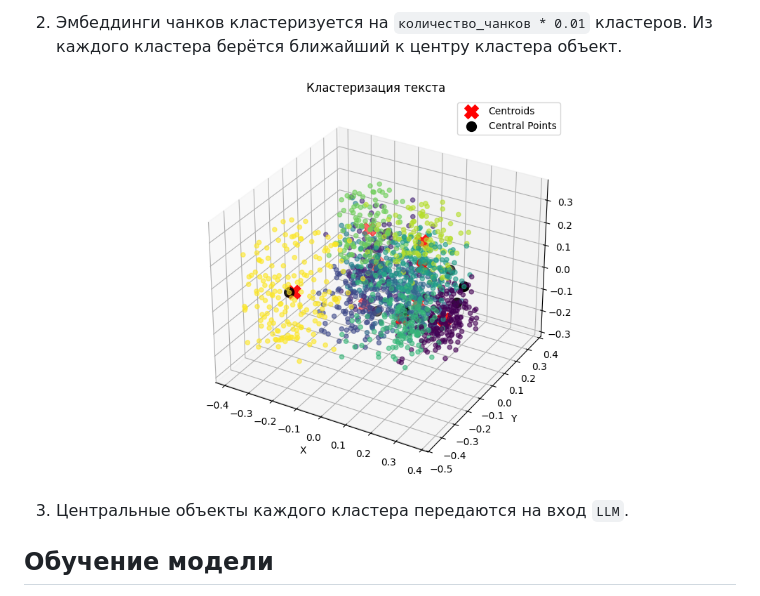
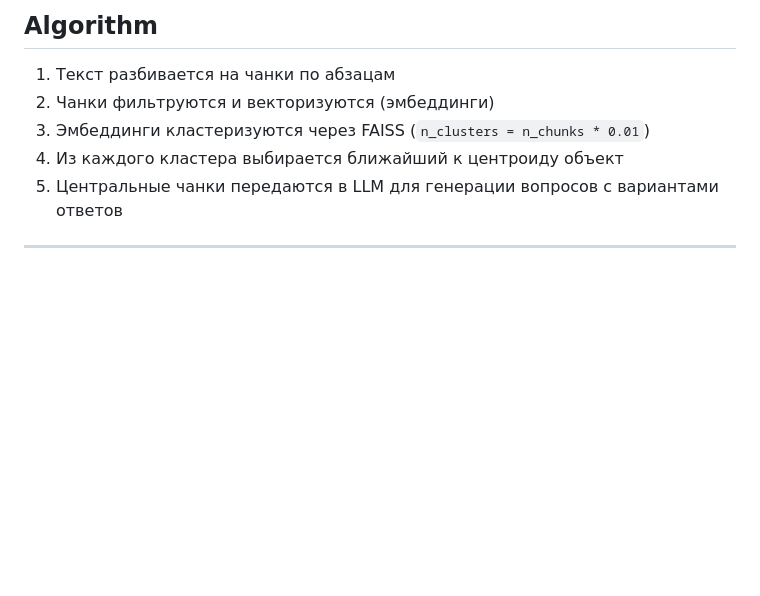
Before and after one commit to phantom2059/ICEQ, a Markdown page: README.md, the part around one of its changes. GitHub-like rendering; blank space fills up the shorter version.

Commit message:
Update README with new structure and content

````diff
--- a/README.md
+++ b/README.md
@@ -43,8 +19,11 @@
 
-2. Эмбеддинги чанков кластеризуется на ```количество_чанков * 0.01``` кластеров. Из каждого кластера берётся ближайший к центру кластера объект.
-<p align="center"><img src=img/clustering.png width=400px></p>
+## Algorithm
 
-3. Центральные объекты каждого кластера передаются на вход ```LLM```.
+1. Текст разбивается на чанки по абзацам
+2. Чанки фильтруются и векторизуются (эмбеддинги)
+3. Эмбеддинги кластеризуются через FAISS (`n_clusters = n_chunks * 0.01`)
+4. Из каждого кластера выбирается ближайший к центроиду объект
+5. Центральные чанки передаются в LLM для генерации вопросов с вариантами ответов
 
-## Обучение модели
+---
 
````
Also changed, not shown: other parts of README.md (+75 -113 lines).
